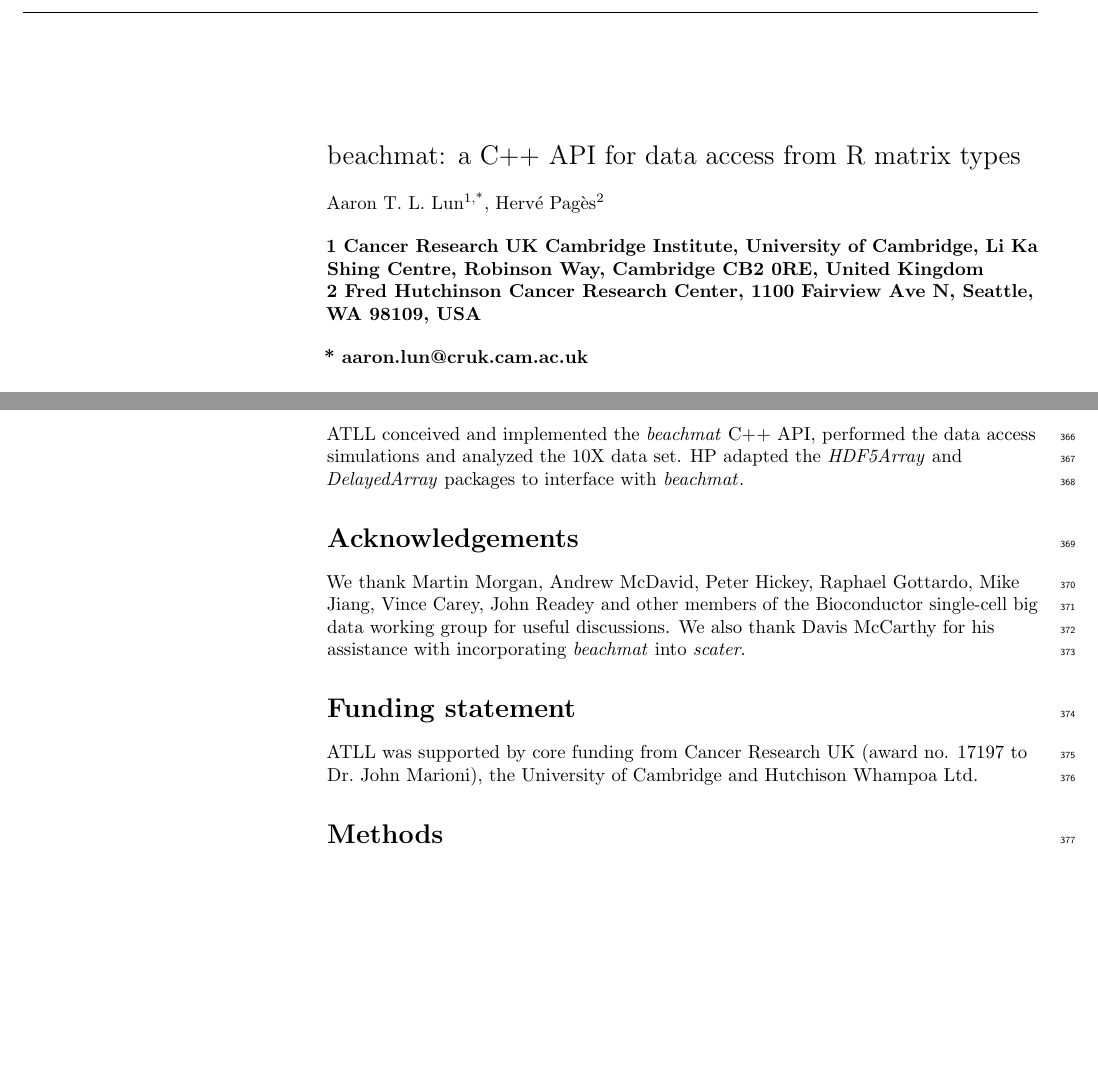
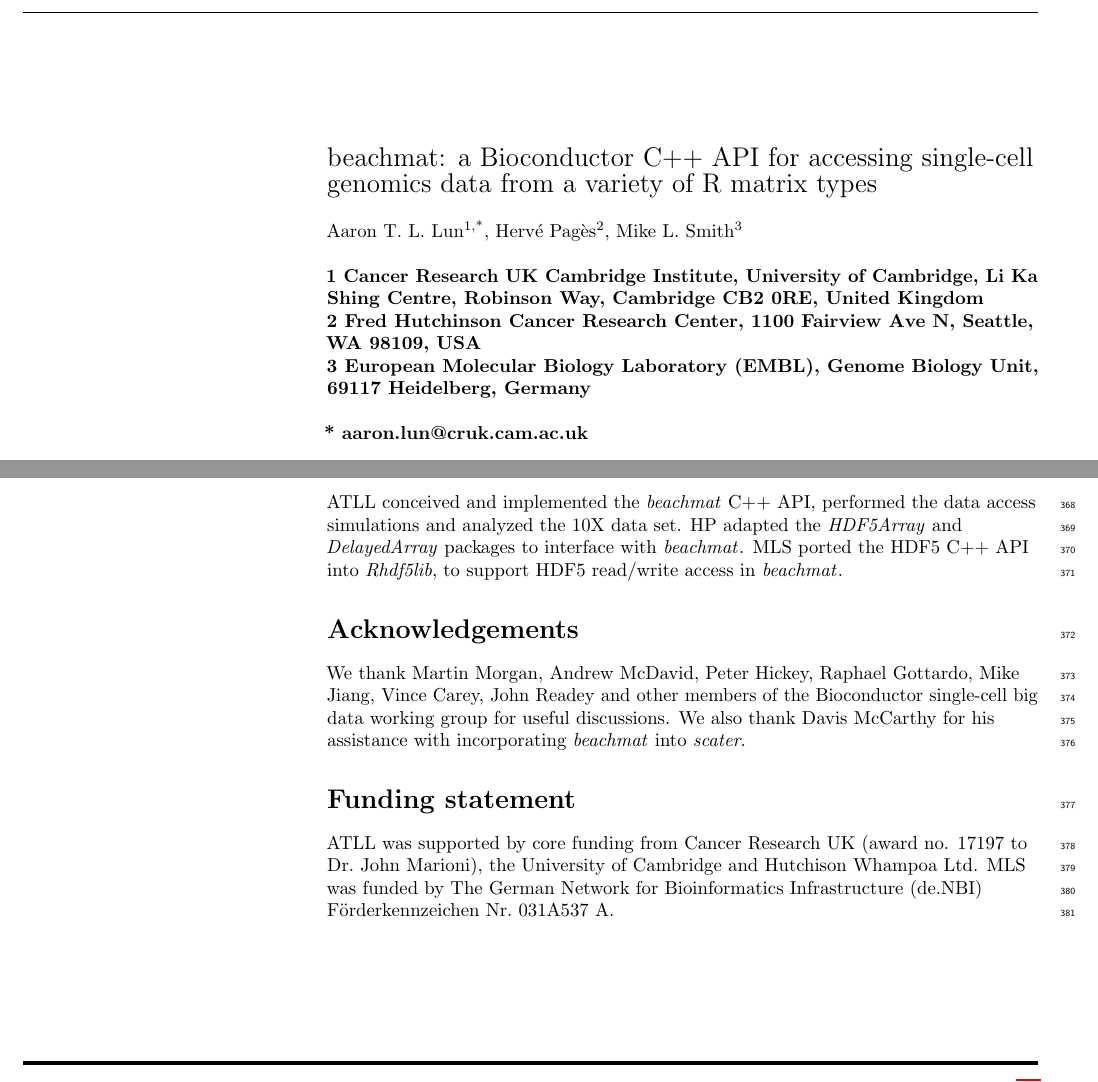
Before and after one commit to LTLA/MatrixEval2017, a LaTeX document (description/description.tex): two parts of pages 1 and 12 of 15 before the commit and two parts of pages 1 and 12 of 16 after it, joined at a grey line, cut so that both start at the same text, the shorter picture padded with empty space. Compiled offline with pdfLaTeX.

Commit message:
Added Mike as an author, mentioned Rhdf5lib earlier.

```diff
--- a/description/description.tex
+++ b/description/description.tex
@@ -92,18 +92,20 @@
 % title goes here:
 \begin{flushleft}
 {\Large
-    \textbf\newline{beachmat: a C++ API for data access from R matrix types}
+    \textbf\newline{beachmat: a Bioconductor C++ API for accessing single-cell genomics data from a variety of R matrix types}
 }
 \newline
 
 % authors go here:
 %\\
 Aaron T. L. Lun\textsuperscript{1,*},
-Herv\'e Pag\`es\textsuperscript{2}
+Herv\'e Pag\`es\textsuperscript{2},
+Mike L. Smith\textsuperscript{3}
 \\
 \bigskip
 \bf{1} Cancer Research UK Cambridge Institute, University of Cambridge, Li Ka Shing Centre, Robinson Way, Cambridge CB2 0RE, United Kingdom \\
-\bf{2} Fred Hutchinson Cancer Research Center, 1100 Fairview Ave N, Seattle, WA 98109, USA
+\bf{2} Fred Hutchinson Cancer Research Center, 1100 Fairview Ave N, Seattle, WA 98109, USA \\
+\bf{3} European Molecular Biology Laboratory (EMBL), Genome Biology Unit, 69117 Heidelberg, Germany
 \\
 \bigskip
 * aaron.lun@cruk.cam.ac.uk
@@ -508,6 +511,7 @@ All code used to perform the simulations and real data analyses are available on
 \section*{Author contributions}
 ATLL conceived and implemented the \beachmat{} C++ API, performed the data access simulations and analyzed the 10X data set.
 HP adapted the \textit{HDF5Array} and \textit{DelayedArray} packages to interface with \beachmat{}.
+MLS ported the HDF5 C++ API into \textit{Rhdf5lib}, to support HDF5 read/write access in \beachmat{}.
 
 \section*{Acknowledgements}
 We thank Martin Morgan, Andrew McDavid, Peter Hickey, Raphael Gottardo, Mike Jiang, Vince Carey, John Readey and other members of the Bioconductor single-cell big data working group for useful discussions.
@@ -515,6 +519,7 @@ We also thank Davis McCarthy for his assistance with incorporating \beachmat{} i
 
 \section*{Funding statement}
 ATLL was supported by core funding from Cancer Research UK (award no. 17197 to Dr.\ John Marioni), the University of Cambridge and Hutchison Whampoa Ltd.
+MLS was funded by The German Network for Bioinformatics Infrastructure (de.NBI) F\"orderkennzeichen Nr.\ 031A537 A.
 
 \section*{Methods}
 
```
Also changed, not shown: description/description.tex (1 more changed lines).
